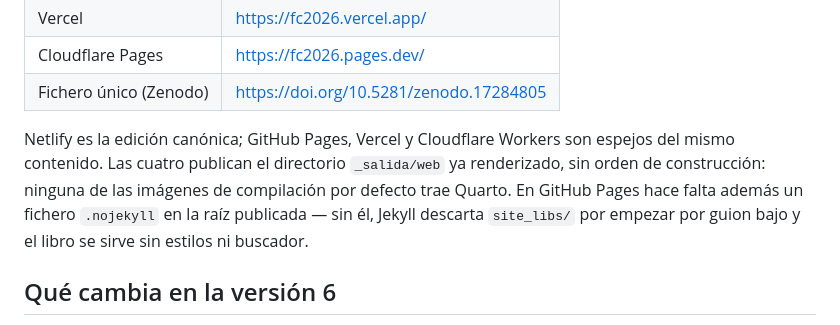
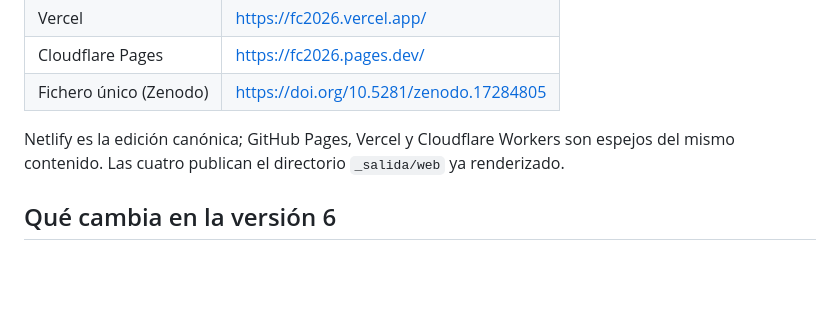
Before and after one commit to utilizas/fc2026, a Markdown page: README.md, the part around the change. Rendered like a GitHub page; blank space fills up the shorter version.

Commit message:
Simplify README by removing build details
Removed unnecessary details about build order and Jekyll requirements.

```diff
--- a/README.md
+++ b/README.md
@@ -30,10 +30,7 @@ sociedad del conocimiento— con estudios de caso documentados, glosario activo
 
 Netlify es la edición canónica; GitHub Pages, Vercel y Cloudflare Workers son
 espejos del mismo contenido. Las cuatro publican el directorio `_salida/web` ya
-renderizado, sin orden de construcción: ninguna de las imágenes de compilación
-por defecto trae Quarto. En GitHub Pages hace falta además un fichero
-`.nojekyll` en la raíz publicada — sin él, Jekyll descarta `site_libs/` por
-empezar por guion bajo y el libro se sirve sin estilos ni buscador.
+renderizado.
 
 ## Qué cambia en la versión 6
 
```
